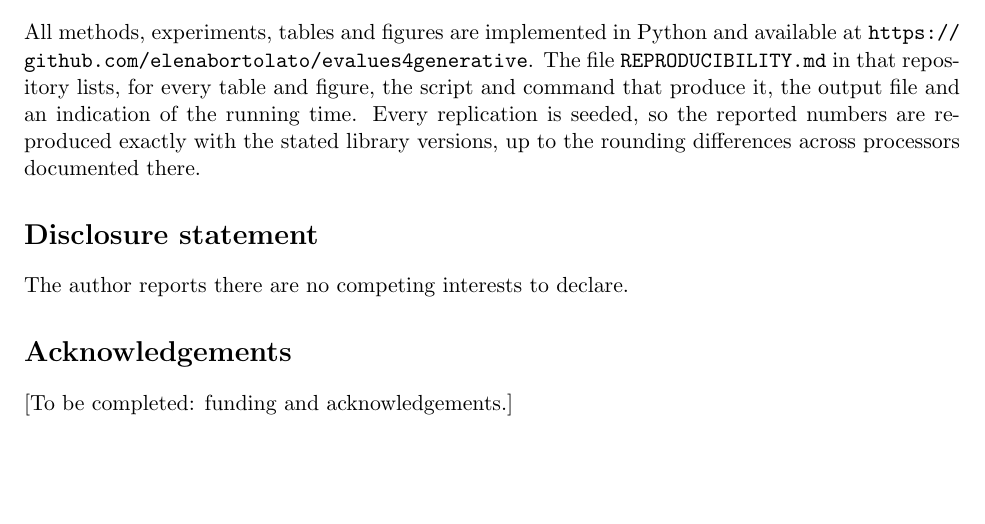
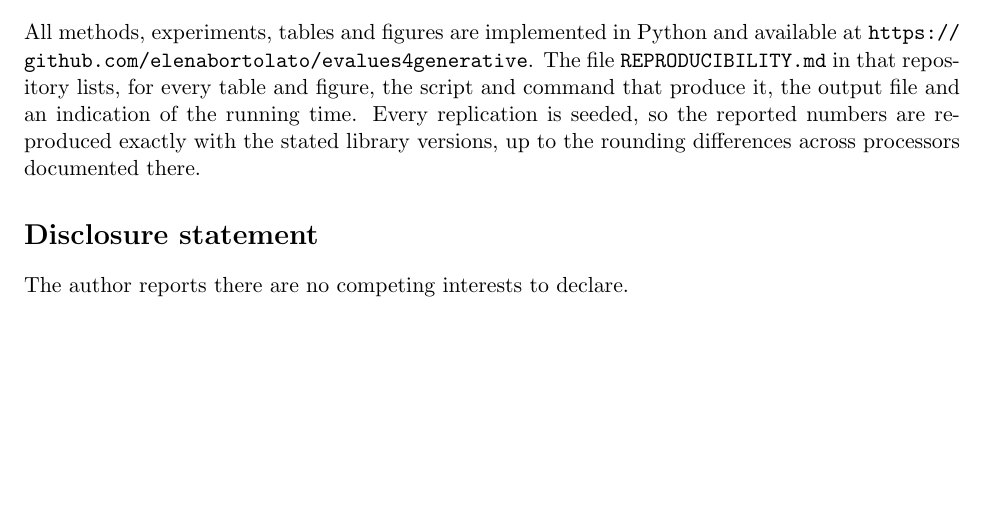
Before and after one commit to elenabortolato/evalues4generative, a LaTeX paper (paper/main.tex): part of page 24 of 37, cut so that both start at the same text, the shorter picture padded with empty space. Compiled offline with pdfLaTeX.

Commit message:
main.tex: drop the Acknowledgements section
Co-Authored-By: Claude Opus 5.5 <noreply@anthropic.com>
Claude-Session: https://claude.ai/code/session_01K2NhMT3BMNyFaiwkYdDMxT

```diff
--- a/paper/main.tex
+++ b/paper/main.tex
@@ -1820,12 +1820,6 @@ rounding differences across processors documented there.
 \section*{Disclosure statement}
 The author reports there are no competing interests to declare.
 
-\section*{Acknowledgements}
-% TO BE COMPLETED BY THE AUTHOR: funding sources and grant numbers, and
-% acknowledgements. Check the target journal's policy on generative-AI tools;
-% if it requires disclosure, state here how such tools were used.
-[To be completed: funding and acknowledgements.]
-
 \bibliographystyle{plainnat}
 \bibliography{references}
 
```
Also changed, not shown: paper/main.pdf, paper/supplement.pdf.
